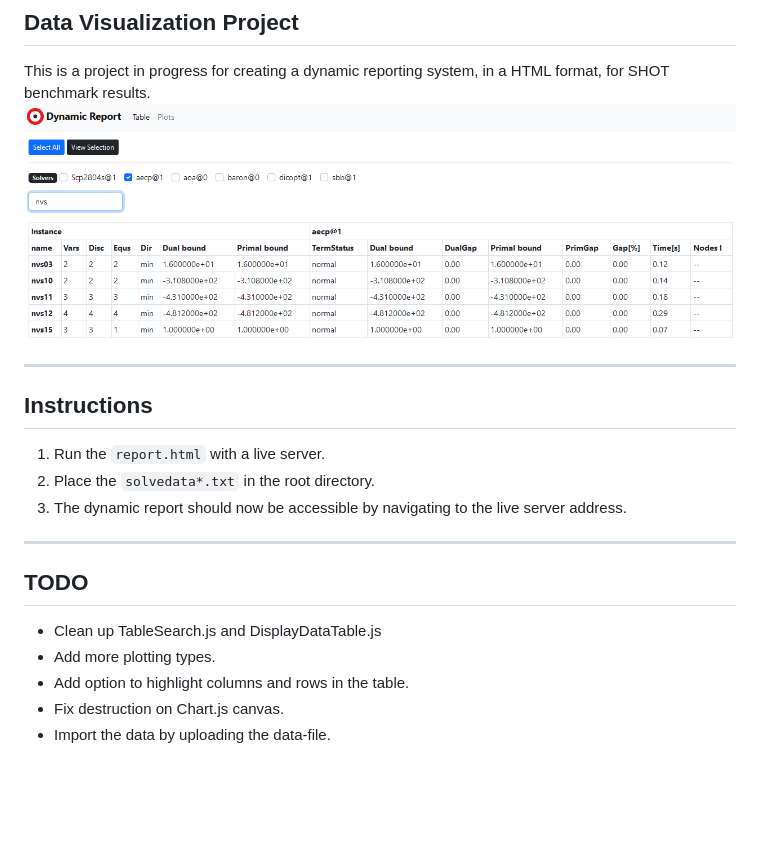
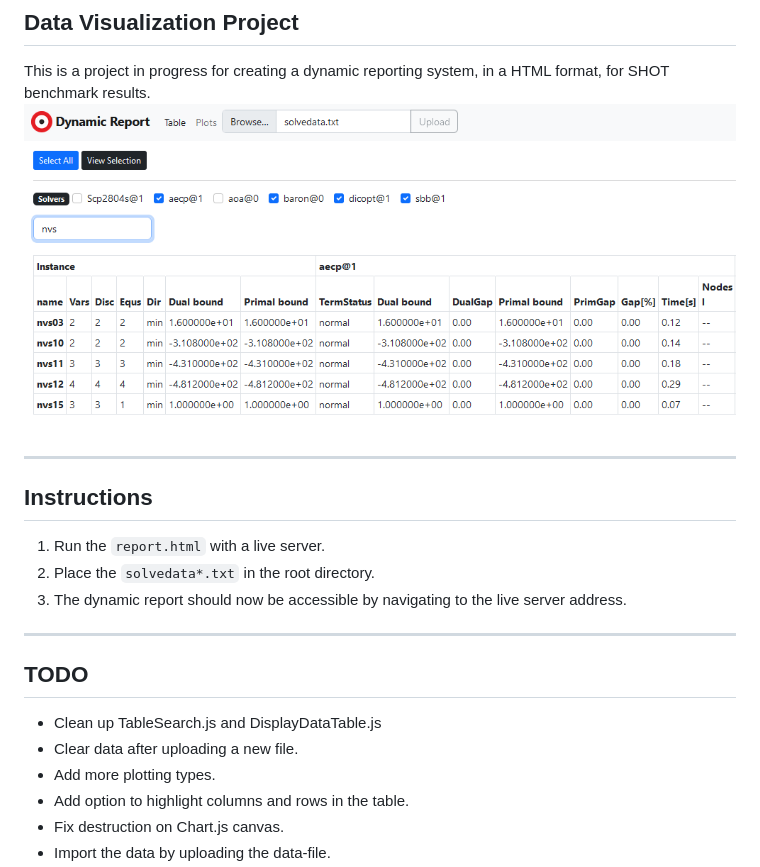
Before and after one commit to Oscar-97/VIVA-Benchmark-Data-Analysis, a Markdown page: Docs/README.md, the part around the change. Drawn GitHub-style; pictures changed too: Docs/Images/OverView.png; blank space fills up the shorter version.

Commit message:
Updated readme and img.

```diff
--- a/Docs/README.md
+++ b/Docs/README.md
@@ -10,6 +10,7 @@ This is a project in progress for creating a dynamic reporting system, in a HTML
 ---
 ## TODO
 - Clean up TableSearch.js and DisplayDataTable.js
+- Clear data after uploading a new file.
 - Add more plotting types.
 - Add option to highlight columns and rows in the table.
 - Fix destruction on Chart.js canvas.
```
